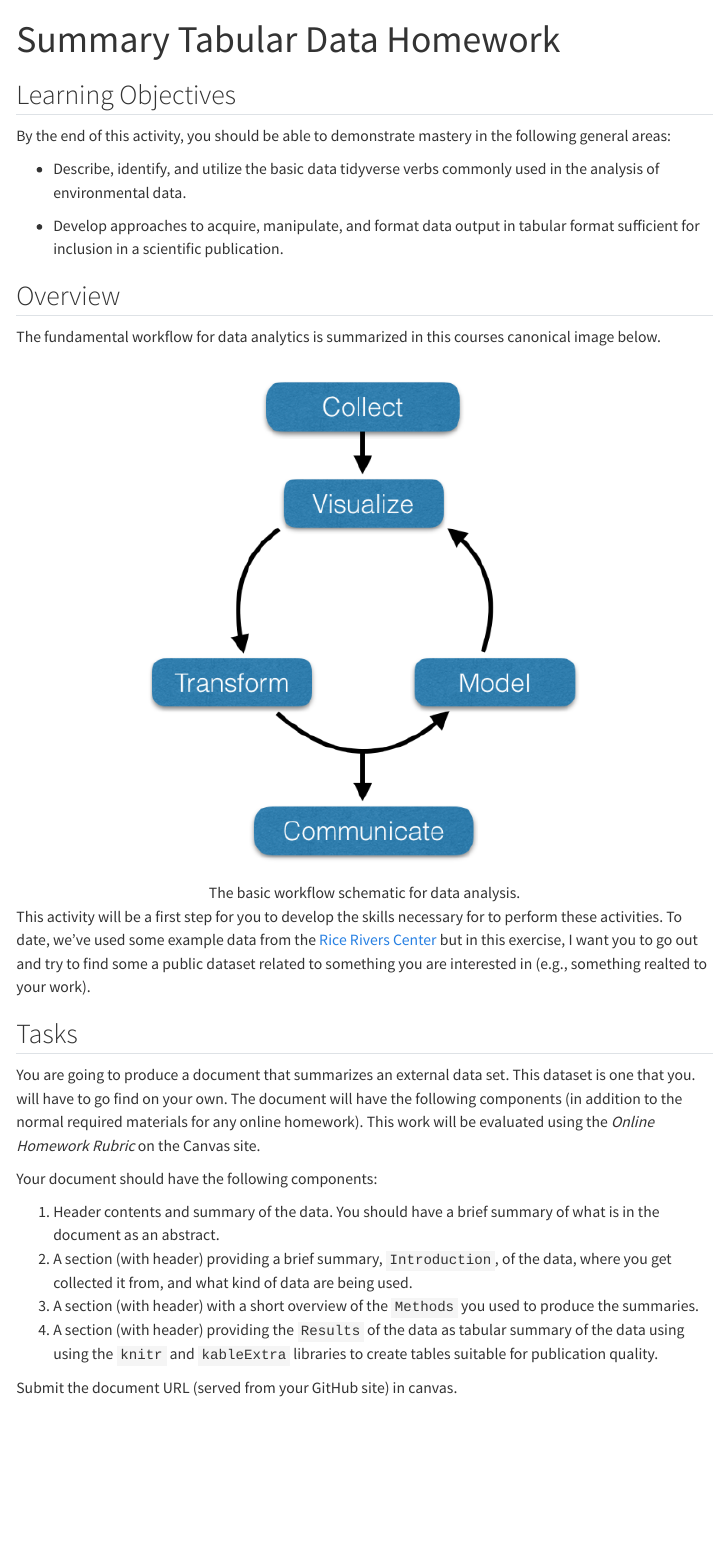
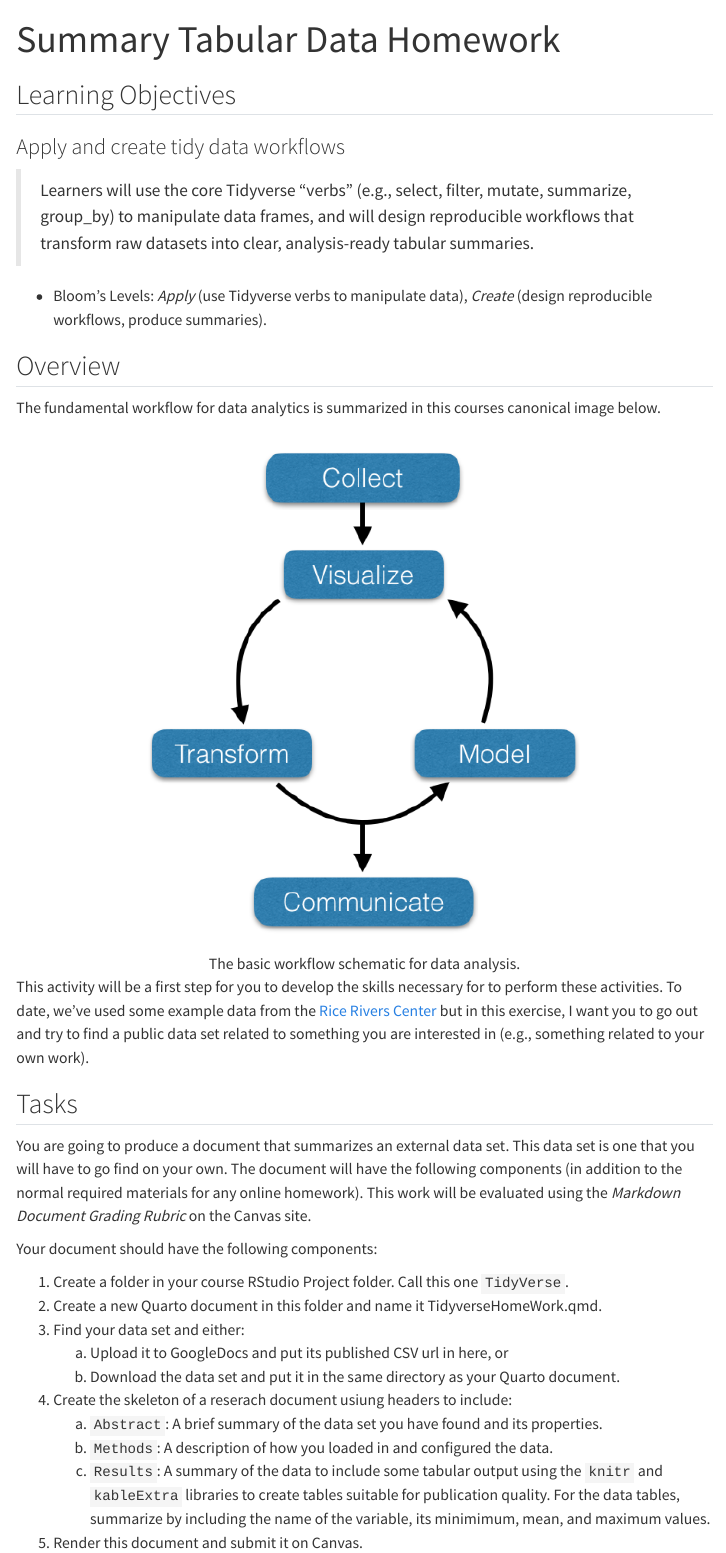
Before and after one commit to DyerlabTeaching/Tidyverse, a Quarto document (homework.qmd): the page in a window 1100 px wide, from its top. Rendered offline with R 4.5, knitr and Pandoc in place of Quarto, with nearby package versions; menus at the side of the page are left out.

Commit message:
updating homework and objectives

```diff
--- a/homework.qmd
+++ b/homework.qmd
@@ -5,33 +5,36 @@ format: html
 
 ## Learning Objectives
 
-By the end of this activity, you should be able to demonstrate mastery in the following general areas:
+### Apply and create tidy data workflows
 
--   Describe, identify, and utilize the basic data tidyverse verbs commonly used in the analysis of environmental data.
+> Learners will use the core Tidyverse “verbs” (e.g., select, filter, mutate, summarize, group_by) to manipulate data frames, and will design reproducible workflows that transform raw datasets into clear, analysis-ready tabular summaries.
 
--   Develop approaches to acquire, manipulate, and format data output in tabular format sufficient for inclusion in a scientific publication.
+  - Bloom’s Levels: *Apply* (use Tidyverse verbs to manipulate data), *Create* (design reproducible workflows, produce summaries).
+
 
 ## Overview
 
 The fundamental workflow for data analytics is summarized in this courses canonical image below.
 
 <center>
-
 ![The basic workflow schematic for data analysis.](media/workflow.png)
-
 </center>
 
-This activity will be a first step for you to develop the skills necessary for to perform these activities. To date, we've used some example data from the [Rice Rivers Center](https://ricerivers.vcu.edu) but in this exercise, I want you to go out and try to find some a public dataset related to something you are interested in (e.g., something realted to your work).
+This activity will be a first step for you to develop the skills necessary for to perform these activities. To date, we've used some example data from the [Rice Rivers Center](https://ricerivers.vcu.edu) but in this exercise, I want you to go out and try to find a public data set related to something you are interested in (e.g., something related to your own work).
 
 ## Tasks
 
-You are going to produce a document that summarizes an external data set. This dataset is one that you. will have to go find on your own. The document will have the following components (in addition to the normal required materials for any online homework). This work will be evaluated using the *Online Homework Rubric* on the Canvas site.
+You are going to produce a document that summarizes an external data set. This data set is one that you will have to go find on your own. The document will have the following components (in addition to the normal required materials for any online homework). This work will be evaluated using the *Markdown Document Grading Rubric* on the Canvas site.
 
 Your document should have the following components:
 
-1.  Header contents and summary of the data. You should have a brief summary of what is in the document as an abstract.\
-2.  A section (with header) providing a brief summary, `Introduction`, of the data, where you get collected it from, and what kind of data are being used.\
-3.  A section (with header) with a short overview of the `Methods` you used to produce the summaries.\
-4.  A section (with header) providing the `Results` of the data as tabular summary of the data using using the `knitr` and `kableExtra` libraries to create tables suitable for publication quality.
-
-Submit the document URL (served from your GitHub site) in canvas.
+1. Create a folder in your course RStudio Project folder.  Call this one `TidyVerse`.\
+2. Create a new Quarto document in this folder and name it TidyverseHomeWork.qmd. \
+3. Find your data set and either:\
+    a) Upload it to GoogleDocs and put its published CSV url in here, or\
+    b) Download the data set and put it in the same directory as your Quarto document.\
+4. Create the skeleton of a reserach document usiung headers to include:\
+    a) `Abstract`: A brief summary of the data set you have found and its properties.\
+    c) `Methods`: A description of how you loaded in and configured the data.\
+    d) `Results`: A summary of the data to include some tabular output using the `knitr` and `kableExtra` libraries to create tables suitable for publication quality.  For the data tables, summarize by including the name of the variable, its minimimum, mean, and maximum values.\
+5. Render this document and submit it on Canvas.
```
Also changed, not shown: README.md, 2 other files.
